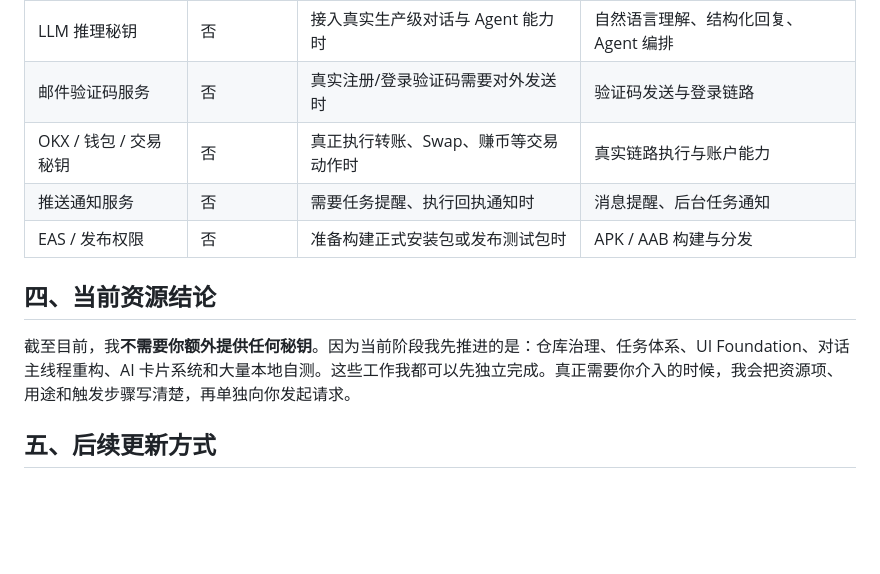
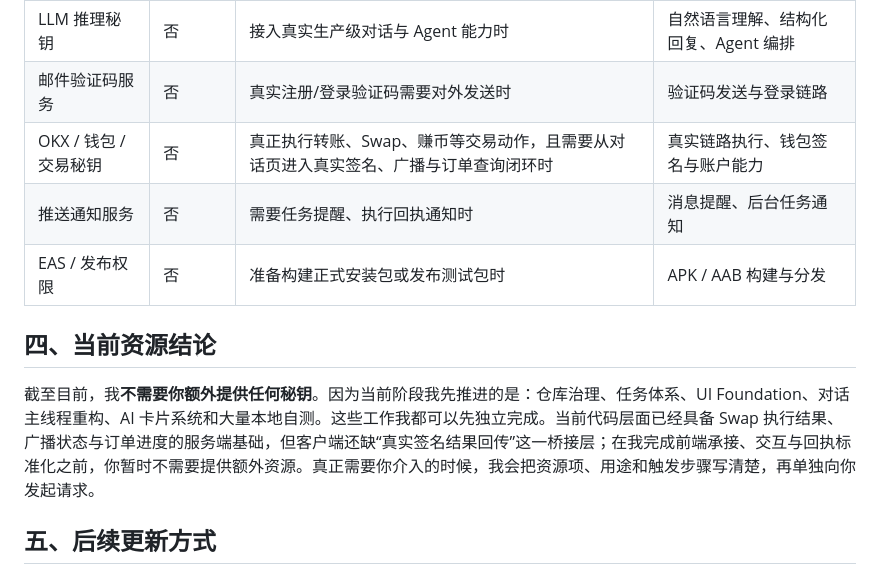
Before and after one commit to okx-wallet-H/dolphin-community-app, a Markdown page: docs/governance/REVIEW_AND_RESOURCE_REGISTER.md, the part around the change. GitHub-like rendering; blank space fills up the shorter version.

Commit message:
docs: clarify execution resource trigger

```diff
--- a/docs/governance/REVIEW_AND_RESOURCE_REGISTER.md
+++ b/docs/governance/REVIEW_AND_RESOURCE_REGISTER.md
@@ -32,13 +32,13 @@
 |---|---|---|---|
 | LLM 推理秘钥 | 否 | 接入真实生产级对话与 Agent 能力时 | 自然语言理解、结构化回复、Agent 编排 |
 | 邮件验证码服务 | 否 | 真实注册/登录验证码需要对外发送时 | 验证码发送与登录链路 |
-| OKX / 钱包 / 交易秘钥 | 否 | 真正执行转账、Swap、赚币等交易动作时 | 真实链路执行与账户能力 |
+| OKX / 钱包 / 交易秘钥 | 否 | 真正执行转账、Swap、赚币等交易动作，且需要从对话页进入真实签名、广播与订单查询闭环时 | 真实链路执行、钱包签名与账户能力 |
 | 推送通知服务 | 否 | 需要任务提醒、执行回执通知时 | 消息提醒、后台任务通知 |
 | EAS / 发布权限 | 否 | 准备构建正式安装包或发布测试包时 | APK / AAB 构建与分发 |
 
 ## 四、当前资源结论
 
-截至目前，我**不需要你额外提供任何秘钥**。因为当前阶段我先推进的是：仓库治理、任务体系、UI Foundation、对话主线程重构、AI 卡片系统和大量本地自测。这些工作我都可以先独立完成。真正需要你介入的时候，我会把资源项、用途和触发步骤写清楚，再单独向你发起请求。
+截至目前，我**不需要你额外提供任何秘钥**。因为当前阶段我先推进的是：仓库治理、任务体系、UI Foundation、对话主线程重构、AI 卡片系统和大量本地自测。这些工作我都可以先独立完成。当前代码层面已经具备 Swap 执行结果、广播状态与订单进度的服务端基础，但客户端还缺“真实签名结果回传”这一桥接层；在我完成前端承接、交互与回执标准化之前，你暂时不需要提供额外资源。真正需要你介入的时候，我会把资源项、用途和触发步骤写清楚，再单独向你发起请求。
 
 ## 五、后续更新方式
 
```
